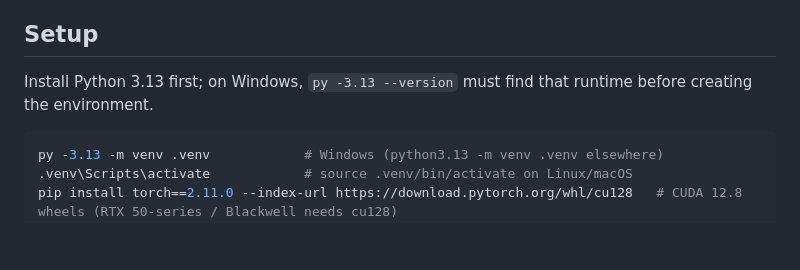
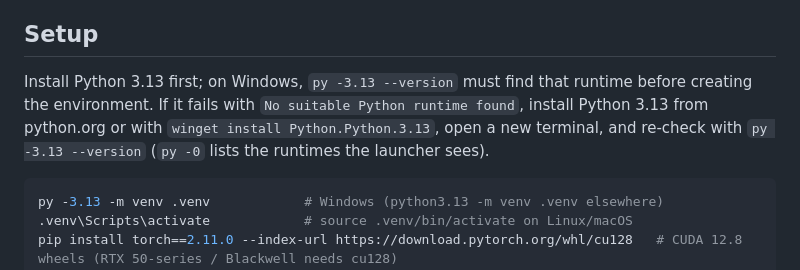
Before and after one commit to Mekr0t/FCCR, a Markdown page: README.md, the part around the change. GitHub-like rendering; blank space fills up the shorter version.

Commit message:
README: hint for missing Python 3.13 launcher runtime

````diff
--- a/README.md
+++ b/README.md
@@ -39,7 +39,7 @@ Full rules: **[CONTRIBUTING.md](CONTRIBUTING.md)**. Read them before your first
 
 ## Setup
 
-Install Python 3.13 first; on Windows, `py -3.13 --version` must find that runtime before creating the environment.
+Install Python 3.13 first; on Windows, `py -3.13 --version` must find that runtime before creating the environment. If it fails with `No suitable Python runtime found`, install Python 3.13 from python.org or with `winget install Python.Python.3.13`, open a new terminal, and re-check with `py -3.13 --version` (`py -0` lists the runtimes the launcher sees).
 
 ```bash
 py -3.13 -m venv .venv            # Windows (python3.13 -m venv .venv elsewhere)
````
Also changed, not shown: docs/llm_usage.md (+10 -0 lines).
